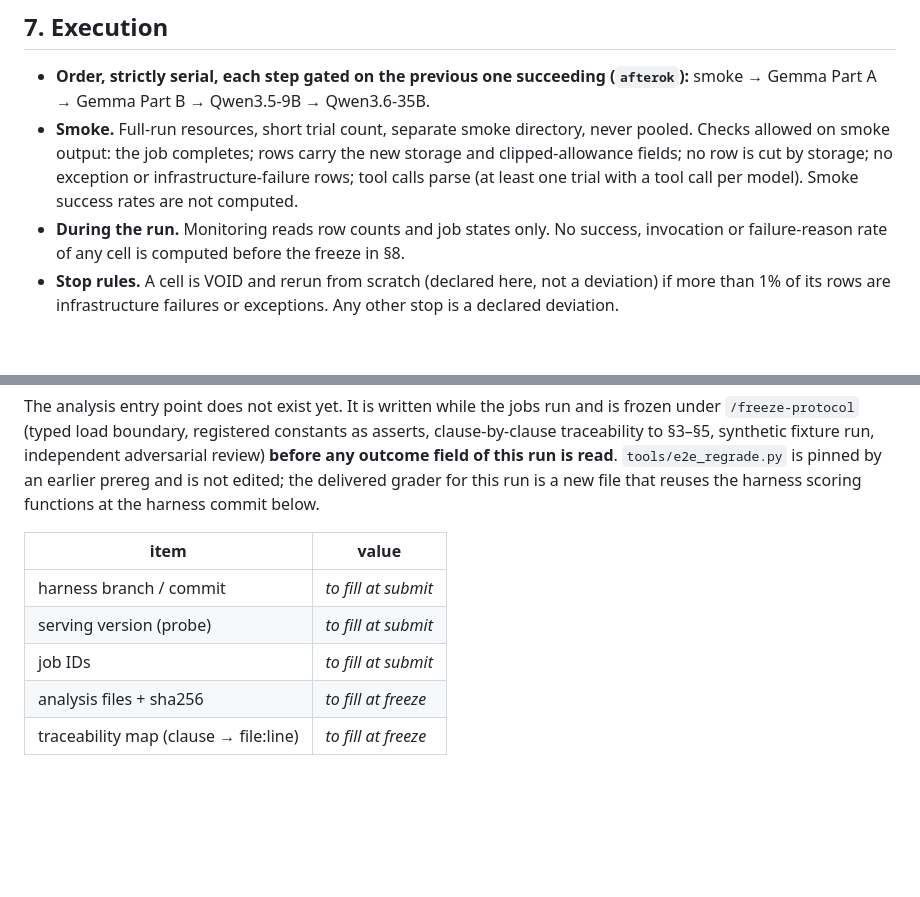
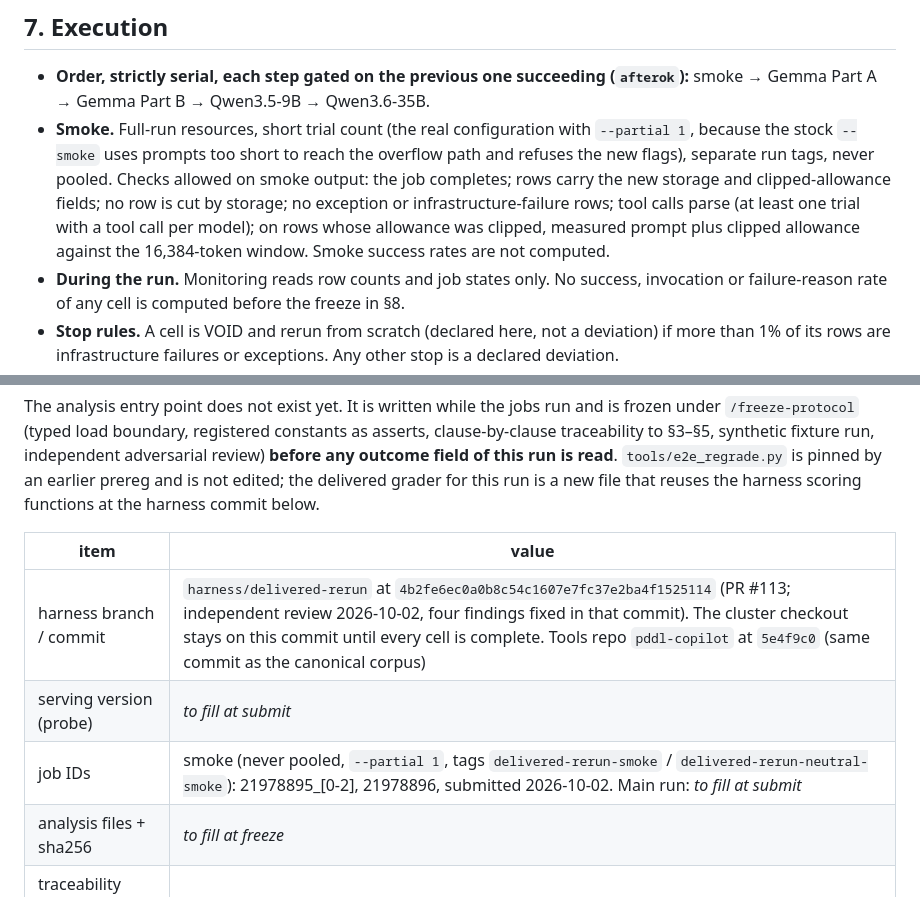
Before and after one commit to SPL-BGU/pddl-copilot-experiments, a Markdown page: development/reference/delivered_rerun_prereg.md, 2 parts joined by grey strips. Rendered like a GitHub page; blank space fills up the shorter version.

Commit message:
delivered-rerun prereg: harness commit and smoke job IDs recorded

```diff
--- a/development/reference/delivered_rerun_prereg.md
+++ b/development/reference/delivered_rerun_prereg.md
@@ -176,11 +176,13 @@ no-call answers read in full (does the prose end in a verdict, and is it right).
 
 - **Order, strictly serial, each step gated on the previous one succeeding (`afterok`):**
   smoke → Gemma Part A → Gemma Part B → Qwen3.5-9B → Qwen3.6-35B.
-- **Smoke.** Full-run resources, short trial count, separate smoke directory, never
-  pooled. Checks allowed on smoke output: the job completes; rows carry the new storage
+- **Smoke.** Full-run resources, short trial count (the real configuration with
+  `--partial 1`, because the stock `--smoke` uses prompts too short to reach the
+  overflow path and refuses the new flags), separate run tags, never pooled. Checks allowed on smoke output: the job completes; rows carry the new storage
   and clipped-allowance fields; no row is cut by storage; no exception or
   infrastructure-failure rows; tool calls parse (at least one trial with a tool call
-  per model). Smoke success rates are not computed.
+  per model); on rows whose allowance was clipped, measured prompt plus clipped
+  allowance against the 16,384-token window. Smoke success rates are not computed.
 - **During the run.** Monitoring reads row counts and job states only. No success,
   invocation or failure-reason rate of any cell is computed before the freeze in §8.
 - **Stop rules.** A cell is VOID and rerun from scratch (declared here, not a
@@ -200,9 +202,9 @@ new file that reuses the harness scoring functions at the harness commit below.
 
 | item | value |
 |---|---|
-| harness branch / commit | *to fill at submit* |
+| harness branch / commit | `harness/delivered-rerun` at `4b2fe6ec0a0b8c54c1607e7fc37e2ba4f1525114` (PR #113; independent review 2026-10-02, four findings fixed in that commit). The cluster checkout stays on this commit until every cell is complete. Tools repo `pddl-copilot` at `5e4f9c0` (same commit as the canonical corpus) |
 | serving version (probe) | *to fill at submit* |
-| job IDs | *to fill at submit* |
+| job IDs | smoke (never pooled, `--partial 1`, tags `delivered-rerun-smoke` / `delivered-rerun-neutral-smoke`): 21978895_[0-2], 21978896, submitted 2026-10-02. Main run: *to fill at submit* |
 | analysis files + sha256 | *to fill at freeze* |
 | traceability map (clause → file:line) | *to fill at freeze* |
 
```
